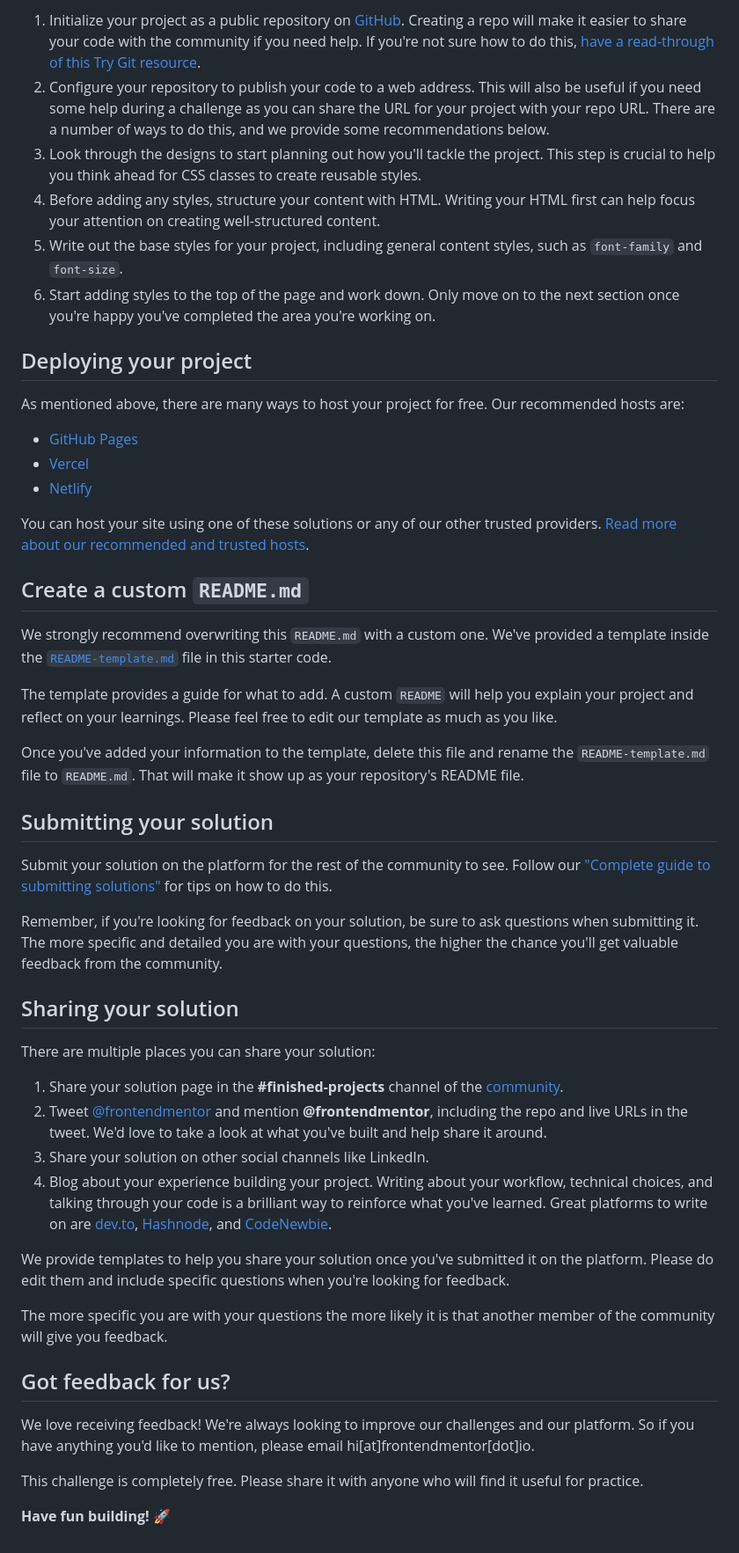
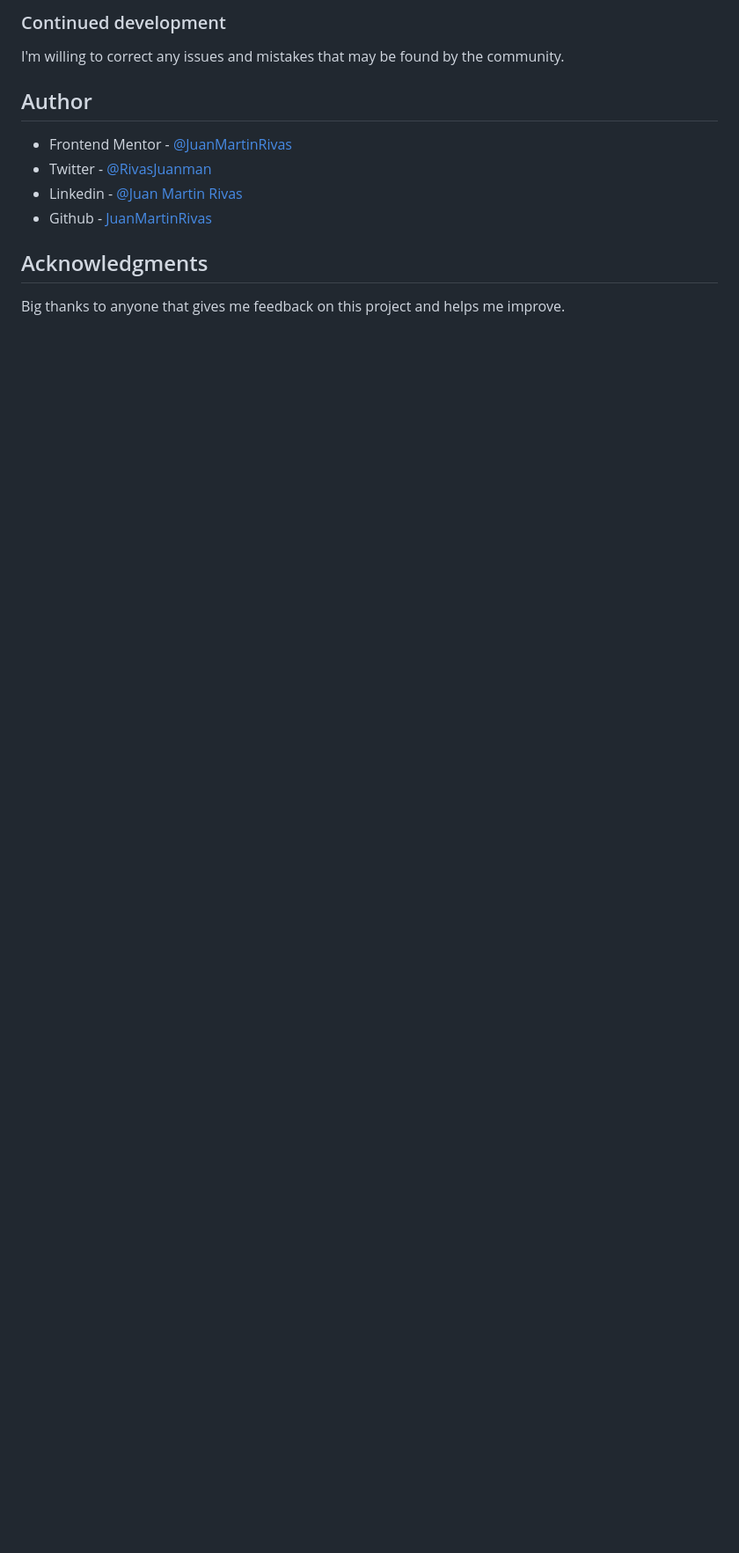
Before and after one commit to JuanMartinRivas/interactive-rating-component-main, a Markdown page: README.md, the part around the change printed below. Shown: that part at 88% size. GitHub-like rendering; blank space fills up the shorter version.

```diff
--- a/README.md
+++ b/README.md
@@ -43,52 +52,15 @@ Feel free to use any workflow that you feel comfortable with. Below is a suggest
 
-1. Initialize your project as a public repository on [GitHub](https://github.com/). Creating a repo will make it easier to share your code with the community if you need help. If you're not sure how to do this, [have a read-through of this Try Git resource](https://try.github.io/).
-2. Configure your repository to publish your code to a web address. This will also be useful if you need some help during a challenge as you can share the URL for your project with your repo URL. There are a number of ways to do this, and we provide some recommendations below.
-3. Look through the designs to start planning out how you'll tackle the project. This step is crucial to help you think ahead for CSS classes to create reusable styles.
-4. Before adding any styles, structure your content with HTML. Writing your HTML first can help focus your attention on creating well-structured content.
-5. Write out the base styles for your project, including general content styles, such as `font-family` and `font-size`.
-6. Start adding styles to the top of the page and work down. Only move on to the next section once you're happy you've completed the area you're working on.
+### Continued development
 
-## Deploying your project
+I'm willing to correct any issues and mistakes that may be found by the community.
 
-As mentioned above, there are many ways to host your project for free. Our recommended hosts are:
+## Author
 
-- [GitHub Pages](https://pages.github.com/)
-- [Vercel](https://vercel.com/)
-- [Netlify](https://www.netlify.com/)
+- Frontend Mentor - [@JuanMartinRivas](https://www.frontendmentor.io/profile/JuanMartinRivas)
+- Twitter - [@RivasJuanman](https://twitter.com/RivasJuanman)
+- Linkedin - [@Juan Martin Rivas](https://www.linkedin.com/in/juan-mart%C3%ADn-rivas-b3253a1a8/)
+- Github - [JuanMartinRivas](https://github.com/JuanMartinRivas)
 
-You can host your site using one of these solutions or any of our other trusted providers. [Read more about our recommended and trusted hosts](https://medium.com/frontend-mentor/frontend-mentor-trusted-hosting-providers-bf000dfebe).
+## Acknowledgments
 
-## Create a custom `README.md`
-
-We strongly recommend overwriting this `README.md` with a custom one. We've provided a template inside the [`README-template.md`](./README-template.md) file in this starter code.
-
-The template provides a guide for what to add. A custom `README` will help you explain your project and reflect on your learnings. Please feel free to edit our template as much as you like.
-
-Once you've added your information to the template, delete this file and rename the `README-template.md` file to `README.md`. That will make it show up as your repository's README file.
-
-## Submitting your solution
-
-Submit your solution on the platform for the rest of the community to see. Follow our ["Complete guide to submitting solutions"](https://medium.com/frontend-mentor/a-complete-guide-to-submitting-solutions-on-frontend-mentor-ac6384162248) for tips on how to do this.
-
-Remember, if you're looking for feedback on your solution, be sure to ask questions when submitting it. The more specific and detailed you are with your questions, the higher the chance you'll get valuable feedback from the community.
-
-## Sharing your solution
-
-There are multiple places you can share your solution:
-
-1. Share your solution page in the **#finished-projects** channel of the [community](https://www.frontendmentor.io/community).
-2. Tweet [@frontendmentor](https://twitter.com/frontendmentor) and mention **@frontendmentor**, including the repo and live URLs in the tweet. We'd love to take a look at what you've built and help share it around.
-3. Share your solution on other social channels like LinkedIn.
-4. Blog about your experience building your project. Writing about your workflow, technical choices, and talking through your code is a brilliant way to reinforce what you've learned. Great platforms to write on are [dev.to](https://dev.to/), [Hashnode](https://hashnode.com/), and [CodeNewbie](https://community.codenewbie.org/).
-
-We provide templates to help you share your solution once you've submitted it on the platform. Please do edit them and include specific questions when you're looking for feedback.
-
-The more specific you are with your questions the more likely it is that another member of the community will give you feedback.
-
-## Got feedback for us?
-
-We love receiving feedback! We're always looking to improve our challenges and our platform. So if you have anything you'd like to mention, please email hi[at]frontendmentor[dot]io.
-
-This challenge is completely free. Please share it with anyone who will find it useful for practice.
-
-**Have fun building!** 🚀
+Big thanks to anyone that gives me feedback on this project and helps me improve.
```
Also changed, not shown: other parts of README.md (+31 -22 lines), README-template.md (deleted, +0 -113 lines), images/screenshot.png (added), 1 other file.
